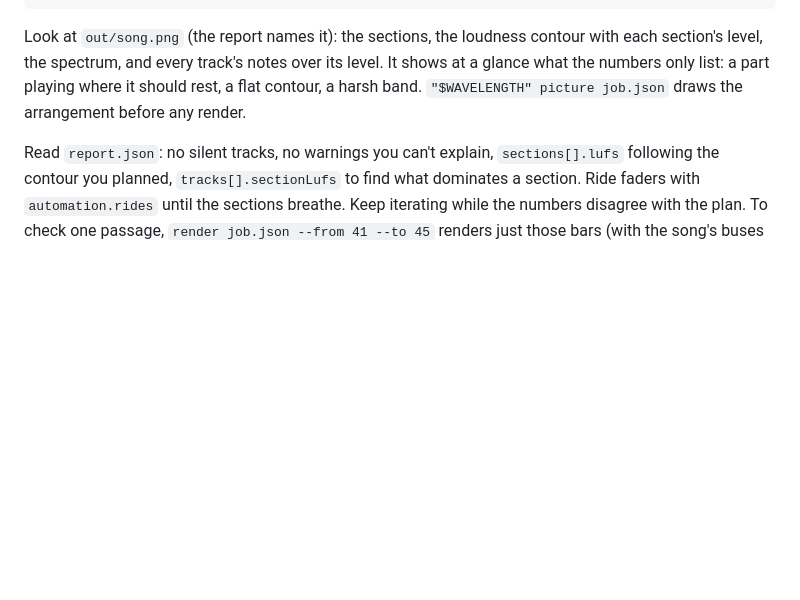
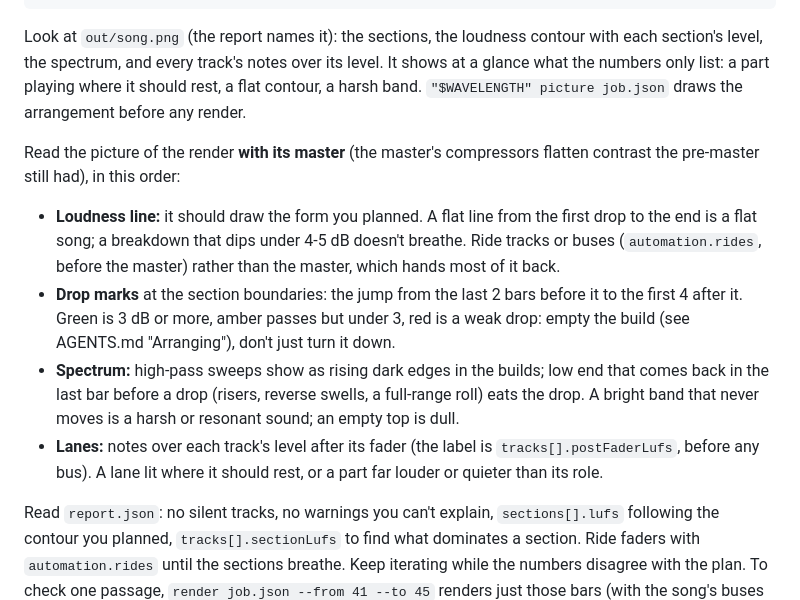
Before and after one commit to austinginder/wavelength, a Markdown page: skills/wavelength/SKILL.md, the part around the change. Rendered like a GitHub page; blank space fills up the shorter version.

Commit message:
📖 DOC: agent skill says how to read song.png
A reading order from remaking a song with the picture: judge the render with
its master, the loudness line against the planned form, the drop marks, low
end returning before a drop, and lane levels after the fader.

```diff
--- a/skills/wavelength/SKILL.md
+++ b/skills/wavelength/SKILL.md
@@ -99,6 +99,20 @@ section's level, the spectrum, and every track's notes over its level. It shows
 the numbers only list: a part playing where it should rest, a flat contour, a harsh band.
 `"$WAVELENGTH" picture job.json` draws the arrangement before any render.
 
+Read the picture of the render **with its master** (the master's compressors flatten contrast the
+pre-master still had), in this order:
+- **Loudness line:** it should draw the form you planned. A flat line from the first drop to the
+  end is a flat song; a breakdown that dips under 4-5 dB doesn't breathe. Ride tracks or buses
+  (`automation.rides`, before the master) rather than the master, which hands most of it back.
+- **Drop marks** at the section boundaries: the jump from the last 2 bars before it to the first 4
+  after it. Green is 3 dB or more, amber passes but under 3, red is a weak drop: empty the build
+  (see AGENTS.md "Arranging"), don't just turn it down.
+- **Spectrum:** high-pass sweeps show as rising dark edges in the builds; low end that comes back
+  in the last bar before a drop (risers, reverse swells, a full-range roll) eats the drop.
+  A bright band that never moves is a harsh or resonant sound; an empty top is dull.
+- **Lanes:** notes over each track's level after its fader (the label is `tracks[].postFaderLufs`,
+  before any bus). A lane lit where it should rest, or a part far louder or quieter than its role.
+
 Read `report.json`: no silent tracks, no warnings you can't explain, `sections[].lufs`
 following the contour you planned, `tracks[].sectionLufs` to find what dominates a section.
 Ride faders with `automation.rides` until the sections breathe. Keep iterating while the numbers
```
